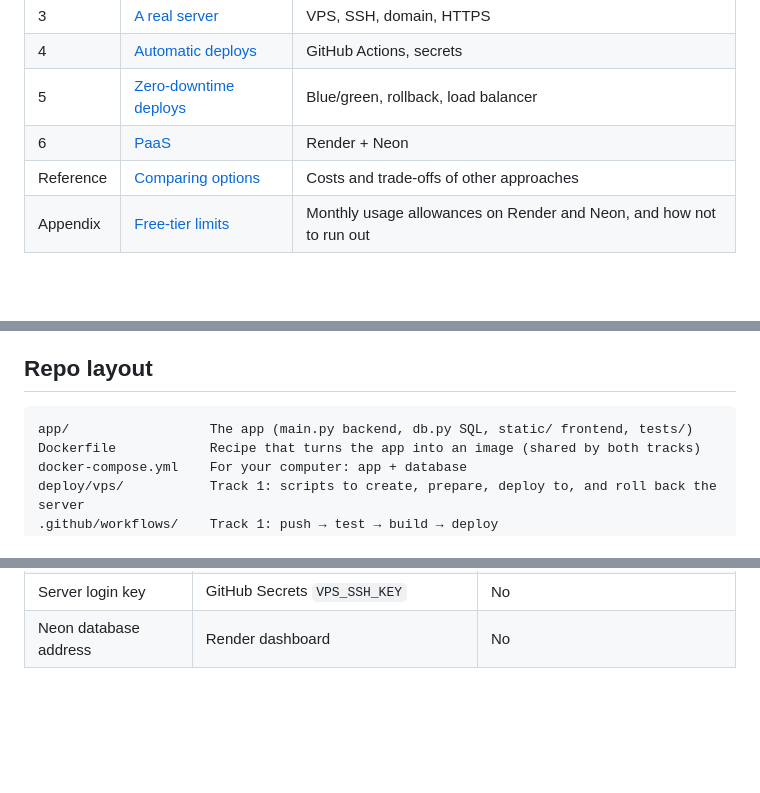
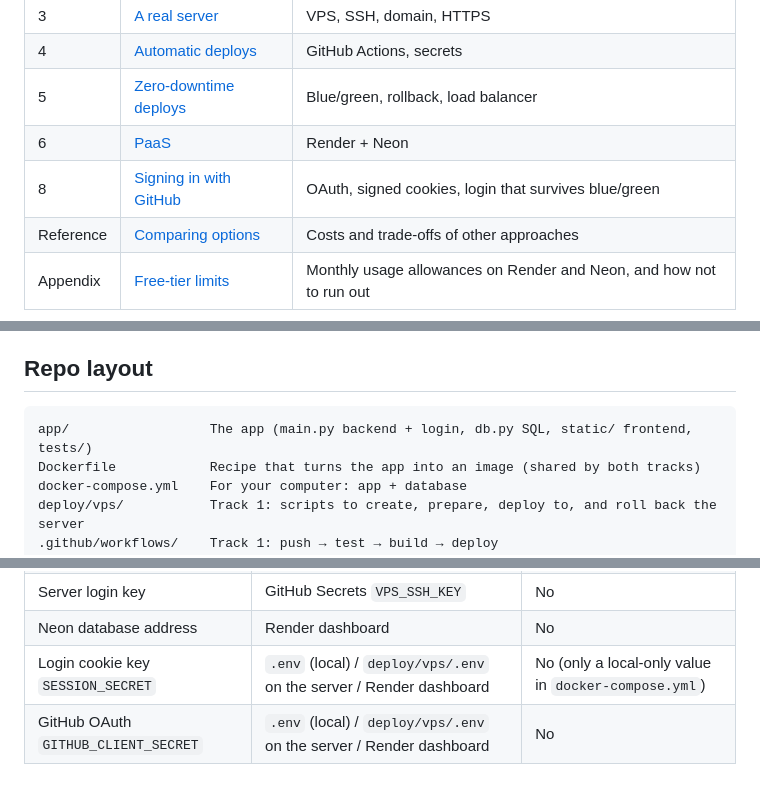
Before and after one commit to travis-band/wejump, a Markdown page: README.md, 3 parts joined by grey strips. Drawn GitHub-style; blank space fills up the shorter version.

````diff
--- a/README.md
+++ b/README.md
@@ -29,6 +29,7 @@ docker compose up --build
 | 4 | [Automatic deploys](docs/04-automation.md) | GitHub Actions, secrets |
 | 5 | [Zero-downtime deploys](docs/05-blue-green.md) | Blue/green, rollback, load balancer |
 | 6 | [PaaS](docs/06-render.md) | Render + Neon |
+| 8 | [Signing in with GitHub](docs/08-login.md) | OAuth, signed cookies, login that survives blue/green |
 | Reference | [Comparing options](docs/07-options.md) | Costs and trade-offs of other approaches |
 | Appendix | [Free-tier limits](docs/appendix-free-tier-limits.md) | Monthly usage allowances on Render and Neon, and how not to run out |
 
@@ -40,7 +41,7 @@ A few names are kept as `wejump` on purpose, because changing them would cut off
 ## Repo layout
 
 ```
-app/                  The app (main.py backend, db.py SQL, static/ frontend, tests/)
+app/                  The app (main.py backend + login, db.py SQL, static/ frontend, tests/)
 Dockerfile            Recipe that turns the app into an image (shared by both tracks)
 docker-compose.yml    For your computer: app + database
 deploy/vps/           Track 1: scripts to create, prepare, deploy to, and roll back the server
@@ -57,3 +58,5 @@ docs/                 Lesson docs
 | Server database password | `deploy/vps/.env` on the server | No |
 | Server login key | GitHub Secrets `VPS_SSH_KEY` | No |
 | Neon database address | Render dashboard | No |
+| Login cookie key `SESSION_SECRET` | `.env` (local) / `deploy/vps/.env` on the server / Render dashboard | No (only a local-only value in `docker-compose.yml`) |
+| GitHub OAuth `GITHUB_CLIENT_SECRET` | `.env` (local) / `deploy/vps/.env` on the server / Render dashboard | No |
````
Also changed, not shown: docs/05-blue-green.md (+1 -0 lines), docs/08-login.md (added, +101 -0 lines).
